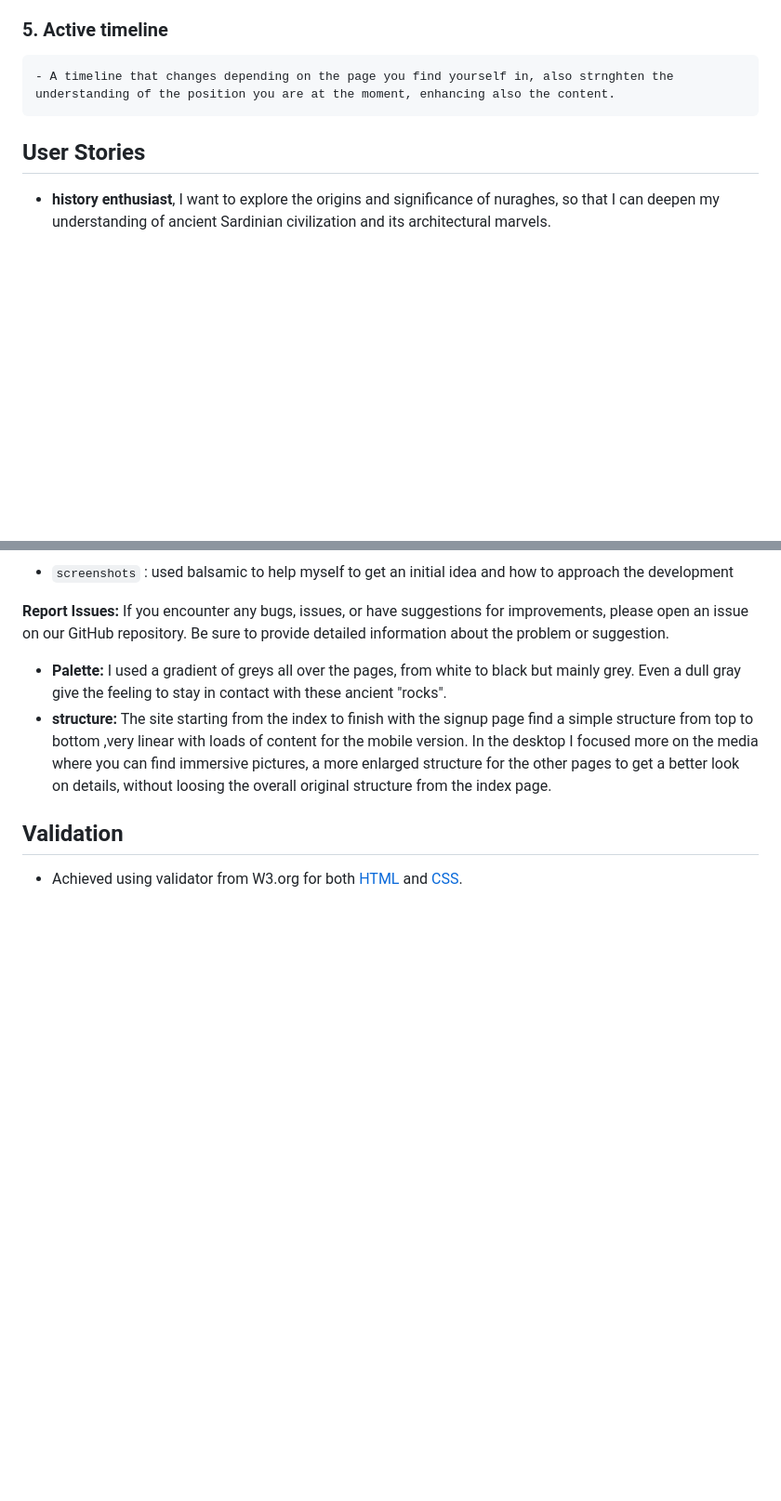
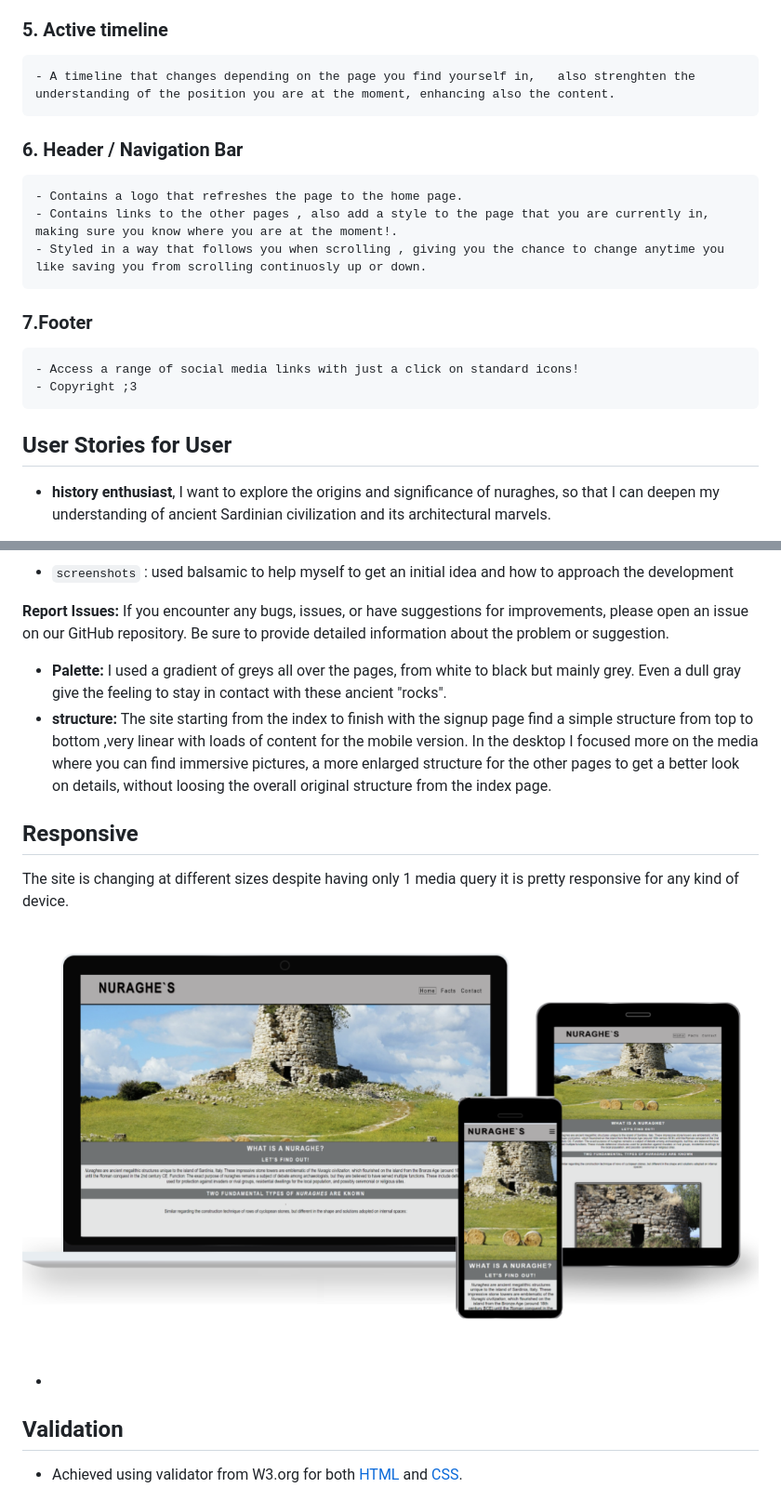
Before and after one commit to ValerioS05/pj1nuraghe, a Markdown page: README.md, 2 parts joined by grey strips. Shown: that part at 93% size. GitHub-like rendering; pictures changed too: assets/images/responsive.png (added); blank space fills up the shorter version.

Commit message:
inserted responsive in readm and img

```diff
--- a/README.md
+++ b/README.md
@@ -49,9 +49,18 @@ mettere immagine
    - Ensure accessibility for all users, including those with disabilities, by providing alternative text descriptions for images and video
 
 ### 5. Active timeline
-    - A timeline that changes depending on the page you find yourself in, also strnghten the understanding of the position you are at the moment, enhancing also the content.
+    - A timeline that changes depending on the page you find yourself in,   also strenghten the understanding of the position you are at the moment, enhancing also the content.
 
-## User Stories
+### 6. Header / Navigation Bar
+    - Contains a logo that refreshes the page to the home page.
+    - Contains links to the other pages , also add a style to the page that you are currently in, making sure you know where you are at the moment!.
+    - Styled in a way that follows you when scrolling , giving you the chance to change anytime you like saving you from scrolling continuosly up or down.
+
+### 7.Footer
+    - Access a range of social media links with just a click on standard icons!
+    - Copyright ;3
+
+## User Stories for User
 
 - **history enthusiast**, I want to explore the origins and significance of nuraghes, so that I can deepen my understanding of ancient Sardinian civilization and its architectural marvels.
 
@@ -81,6 +97,13 @@ mettere immagine
 In the desktop I focused more on the media where you can find immersive pictures, a more enlarged structure for the other pages to get a better look on details, without loosing the overall original structure from the index page.
 
 
+
+## Responsive
+The site is changing at different sizes despite having only 1 media query it is pretty responsive for any kind of device.
+
+![picture of responsive page](./assets/images/responsive.png)
+
+-
 ## Validation
 - Achieved using validator from W3.org for both [HTML](https://validator.w3.org/) and [CSS](https://jigsaw.w3.org/css-validator/).
 
```
Also changed, not shown: other parts of README.md (+7 -0 lines).
